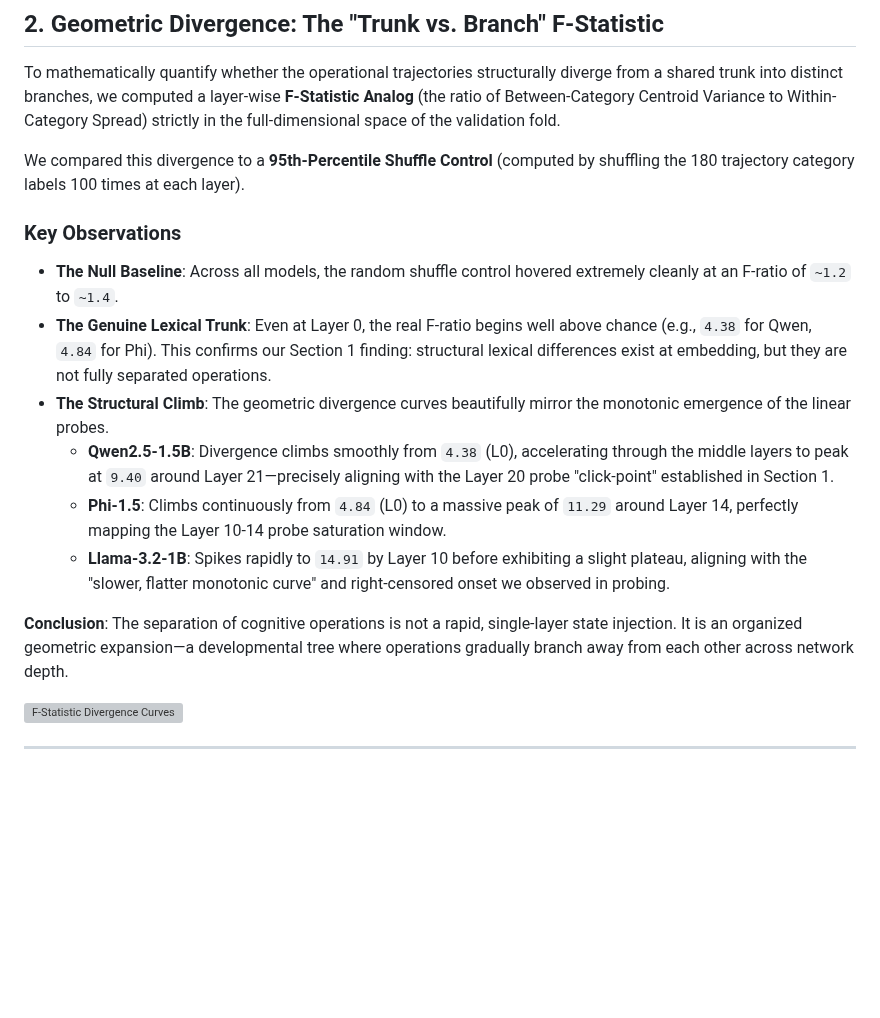
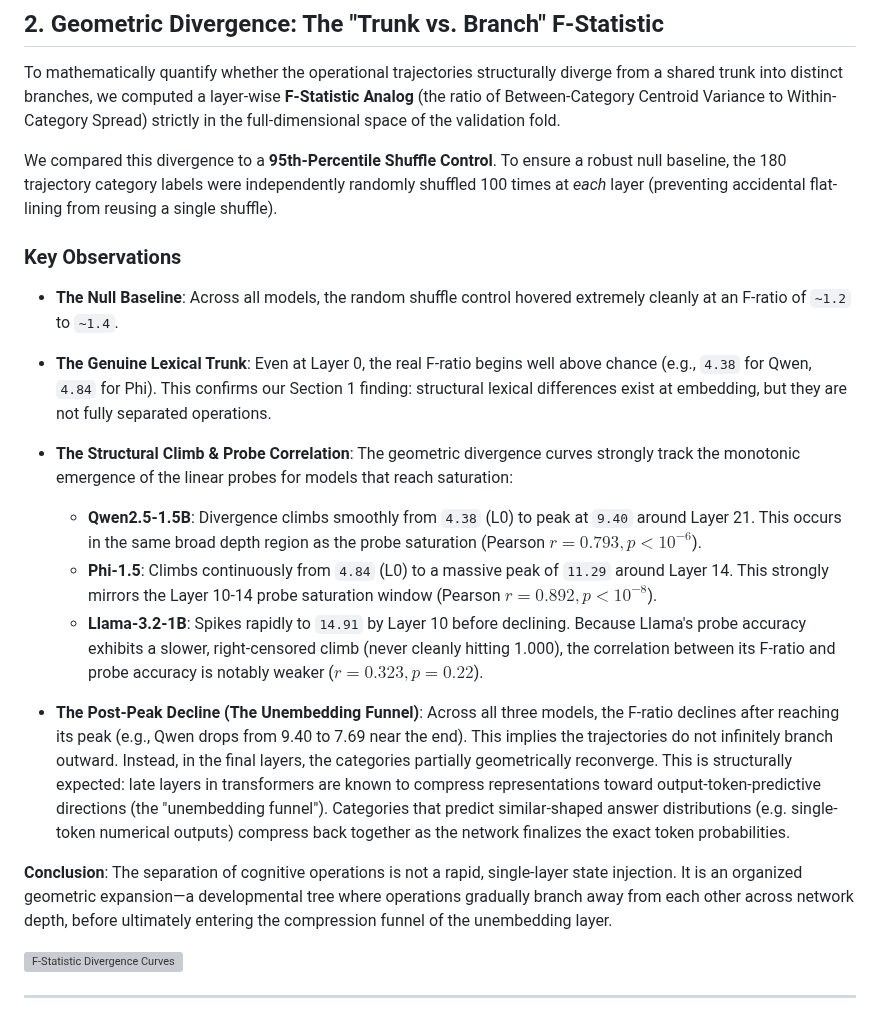
Before and after one commit to skhavin/attentionheadgenome, a Markdown page: isa-trajectory/outputs/SECTION2_REPORT.md, the part around the change. Drawn GitHub-style; blank space fills up the shorter version; grey boxes are pictures that could not be loaded.

Commit message:
docs: address reviewer feedback in Section 2 report (post-peak decline, correlations, softened alignment)

```diff
--- a/isa-trajectory/outputs/SECTION2_REPORT.md
+++ b/isa-trajectory/outputs/SECTION2_REPORT.md
@@ -15,17 +15,19 @@ To avoid the dimensionality-reduction leakage common in visualization studies, w
 
 To mathematically quantify whether the operational trajectories structurally diverge from a shared trunk into distinct branches, we computed a layer-wise **F-Statistic Analog** (the ratio of Between-Category Centroid Variance to Within-Category Spread) strictly in the full-dimensional space of the validation fold.
 
-We compared this divergence to a **95th-Percentile Shuffle Control** (computed by shuffling the 180 trajectory category labels 100 times at each layer).
+We compared this divergence to a **95th-Percentile Shuffle Control**. To ensure a robust null baseline, the 180 trajectory category labels were independently randomly shuffled 100 times at *each* layer (preventing accidental flat-lining from reusing a single shuffle).
 
 ### Key Observations
 *   **The Null Baseline**: Across all models, the random shuffle control hovered extremely cleanly at an F-ratio of `~1.2` to `~1.4`.
 *   **The Genuine Lexical Trunk**: Even at Layer 0, the real F-ratio begins well above chance (e.g., `4.38` for Qwen, `4.84` for Phi). This confirms our Section 1 finding: structural lexical differences exist at embedding, but they are not fully separated operations.
-*   **The Structural Climb**: The geometric divergence curves beautifully mirror the monotonic emergence of the linear probes.
-    *   **Qwen2.5-1.5B**: Divergence climbs smoothly from `4.38` (L0), accelerating through the middle layers to peak at `9.40` around Layer 21—precisely aligning with the Layer 20 probe "click-point" established in Section 1.
-    *   **Phi-1.5**: Climbs continuously from `4.84` (L0) to a massive peak of `11.29` around Layer 14, perfectly mapping the Layer 10-14 probe saturation window.
-    *   **Llama-3.2-1B**: Spikes rapidly to `14.91` by Layer 10 before exhibiting a slight plateau, aligning with the "slower, flatter monotonic curve" and right-censored onset we observed in probing.
+*   **The Structural Climb & Probe Correlation**: The geometric divergence curves strongly track the monotonic emergence of the linear probes for models that reach saturation:
+    *   **Qwen2.5-1.5B**: Divergence climbs smoothly from `4.38` (L0) to peak at `9.40` around Layer 21. This occurs in the same broad depth region as the probe saturation (Pearson $r = 0.793, p < 10^{-6}$).
+    *   **Phi-1.5**: Climbs continuously from `4.84` (L0) to a massive peak of `11.29` around Layer 14. This strongly mirrors the Layer 10-14 probe saturation window (Pearson $r = 0.892, p < 10^{-8}$).
+    *   **Llama-3.2-1B**: Spikes rapidly to `14.91` by Layer 10 before declining. Because Llama's probe accuracy exhibits a slower, right-censored climb (never cleanly hitting 1.000), the correlation between its F-ratio and probe accuracy is notably weaker ($r = 0.323, p = 0.22$).
 
-**Conclusion**: The separation of cognitive operations is not a rapid, single-layer state injection. It is an organized geometric expansion—a developmental tree where operations gradually branch away from each other across network depth.
+*   **The Post-Peak Decline (The Unembedding Funnel)**: Across all three models, the F-ratio declines after reaching its peak (e.g., Qwen drops from 9.40 to 7.69 near the end). This implies the trajectories do not infinitely branch outward. Instead, in the final layers, the categories partially geometrically reconverge. This is structurally expected: late layers in transformers are known to compress representations toward output-token-predictive directions (the "unembedding funnel"). Categories that predict similar-shaped answer distributions (e.g. single-token numerical outputs) compress back together as the network finalizes the exact token probabilities.
+
+**Conclusion**: The separation of cognitive operations is not a rapid, single-layer state injection. It is an organized geometric expansion—a developmental tree where operations gradually branch away from each other across network depth, before ultimately entering the compression funnel of the unembedding layer.
 
 ![F-Statistic Divergence Curves](intra_mapping/f_statistic_divergence.png)
 
```
